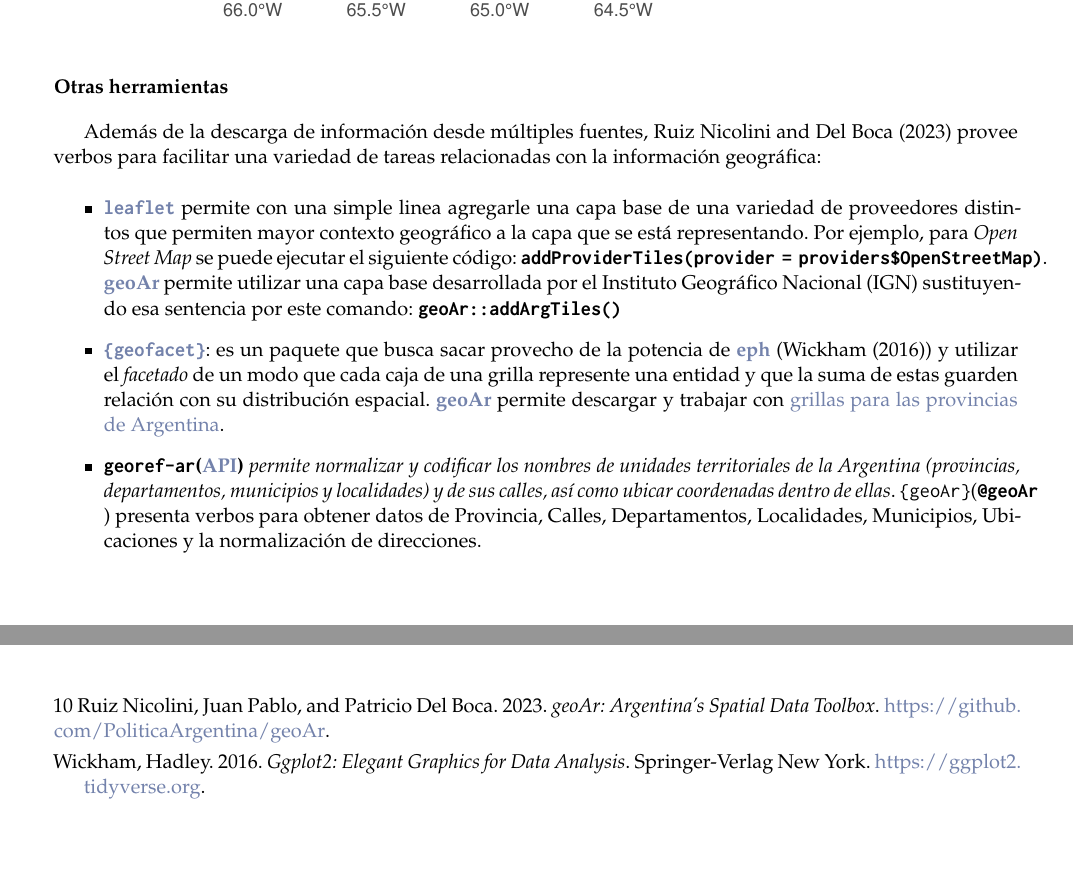
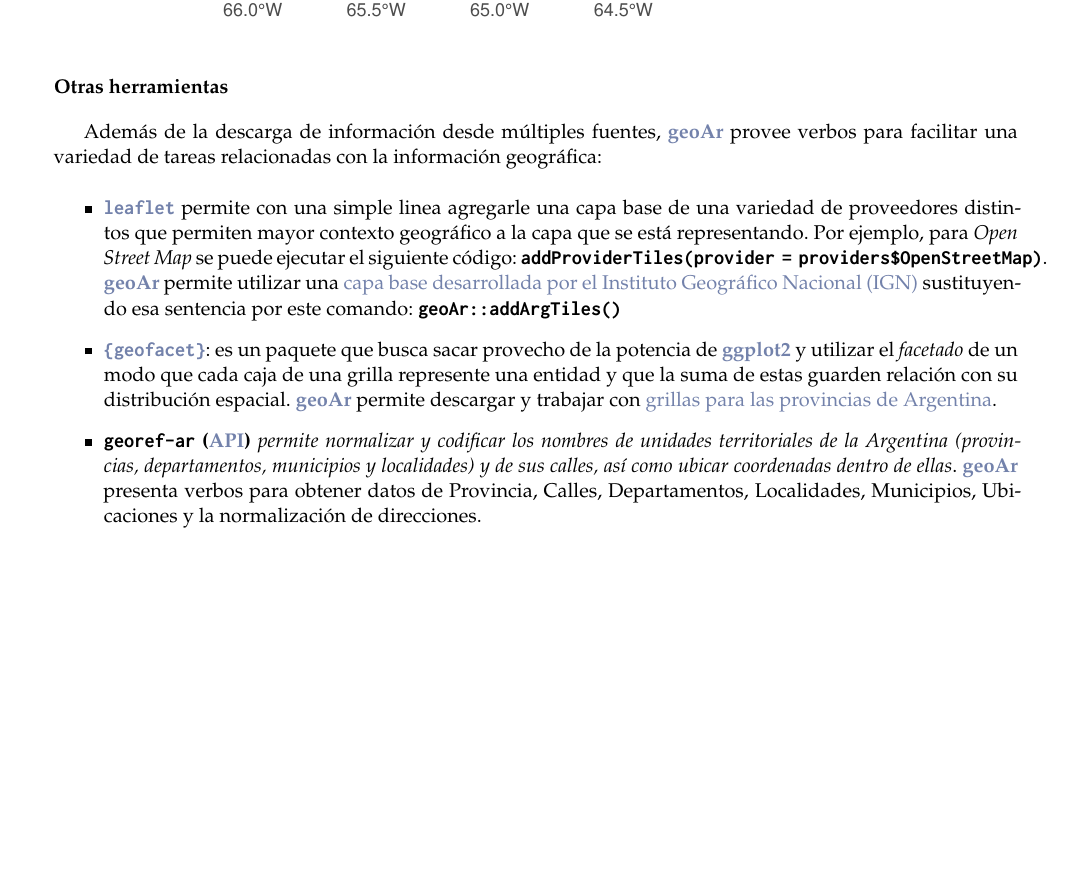
Before and after one commit to TuQmano/latinr2023, an R Markdown document (geoAr/geoAr.Rmd): two parts of pages 2 and 3 of 3 before the commit and part of page 2 of 2 after it, the two joined at a grey line, cut so that both start at the same text, the shorter picture padded with empty space. The pictures show the output file geoAr/geoAr.pdf that the author committed with the source.

Commit message:
abstract DRAFT

```diff
--- a/geoAr/geoAr.Rmd
+++ b/geoAr/geoAr.Rmd
@@ -74,10 +74,10 @@ geoAr::get_eph(geo = "TUCUMAN", simplified = TRUE, level = "radios", centroid =
 
 ## Otras herramientas
 
-Además de la descarga de información desde múltiples fuentes, @geoAr provee verbos para facilitar una variedad de tareas relacionadas con la información geográfica:
+Además de la descarga de información desde múltiples fuentes, \CRANpkg{geoAr} provee verbos para facilitar una variedad de tareas relacionadas con la información geográfica:
 
--   [**`leaflet`**](https://rstudio.github.io/leaflet/) permite con una simple linea agregarle una capa base de una variedad de proveedores distintos que permiten mayor contexto geográfico a la capa que se está representando. Por ejemplo, para *Open Street Map* se puede ejecutar el siguiente código: **`addProviderTiles(provider = providers$OpenStreetMap)`**. \CRANpkg{geoAr} permite utilizar una capa base desarrollada por el Instituto Geográfico Nacional (IGN) sustituyendo esa sentencia por este comando: **`geoAr::addArgTiles()`**
+-   [**`leaflet`**](https://rstudio.github.io/leaflet/) permite con una simple linea agregarle una capa base de una variedad de proveedores distintos que permiten mayor contexto geográfico a la capa que se está representando. Por ejemplo, para *Open Street Map* se puede ejecutar el siguiente código: **`addProviderTiles(provider = providers$OpenStreetMap)`**. \CRANpkg{geoAr} permite utilizar una [capa base desarrollada por el Instituto Geográfico Nacional (IGN)](https://www.ign.gob.ar/NuestrasActividades/InformacionGeoespacial/ServiciosOGC/Leaflet) sustituyendo esa sentencia por este comando: **`geoAr::addArgTiles()`**
 
--   [**`{geofacet}`**](https://hafen.github.io/geofacet/): es un paquete que busca sacar provecho de la potencia de \CRANpkg{ggplot2} (@ggplot) y utilizar el *facetado* de un modo que cada caja de una grilla represente una entidad y que la suma de estas guarden relación con su distribución espacial. \CRANpkg{geoAr} permite descargar y trabajar con [grillas para las provincias de Argentina](https://politicaargentina.github.io/geoAr/articles/geoAr_geofacet.html).
+-   [**`{geofacet}`**](https://hafen.github.io/geofacet/): es un paquete que busca sacar provecho de la potencia de \CRANpkg{ggplot2} y utilizar el *facetado* de un modo que cada caja de una grilla represente una entidad y que la suma de estas guarden relación con su distribución espacial. \CRANpkg{geoAr} permite descargar y trabajar con [grillas para las provincias de Argentina](https://politicaargentina.github.io/geoAr/articles/geoAr_geofacet.html).
 
--   **`georef-ar`([API](https://georef-ar-api.readthedocs.io/es/latest/))** *permite normalizar y codificar los nombres de unidades territoriales de la Argentina (provincias, departamentos, municipios y localidades) y de sus calles, así como ubicar coordenadas dentro de ellas*. `{geoAr}`(**`@geoAr`** ) presenta verbos para obtener datos de Provincia, Calles, Departamentos, Localidades, Municipios, Ubicaciones y la normalización de direcciones.
+-   **`georef-ar` ([API](https://georef-ar-api.readthedocs.io/es/latest/))** *permite normalizar y codificar los nombres de unidades territoriales de la Argentina (provincias, departamentos, municipios y localidades) y de sus calles, así como ubicar coordenadas dentro de ellas*. \CRANpkg{geoAr} presenta verbos para obtener datos de Provincia, Calles, Departamentos, Localidades, Municipios, Ubicaciones y la normalización de direcciones.
```
Also changed, not shown: geoAr/geoAr.pdf, geoAr/geoAr.Rmd (2 more changed lines), 1 other file.
